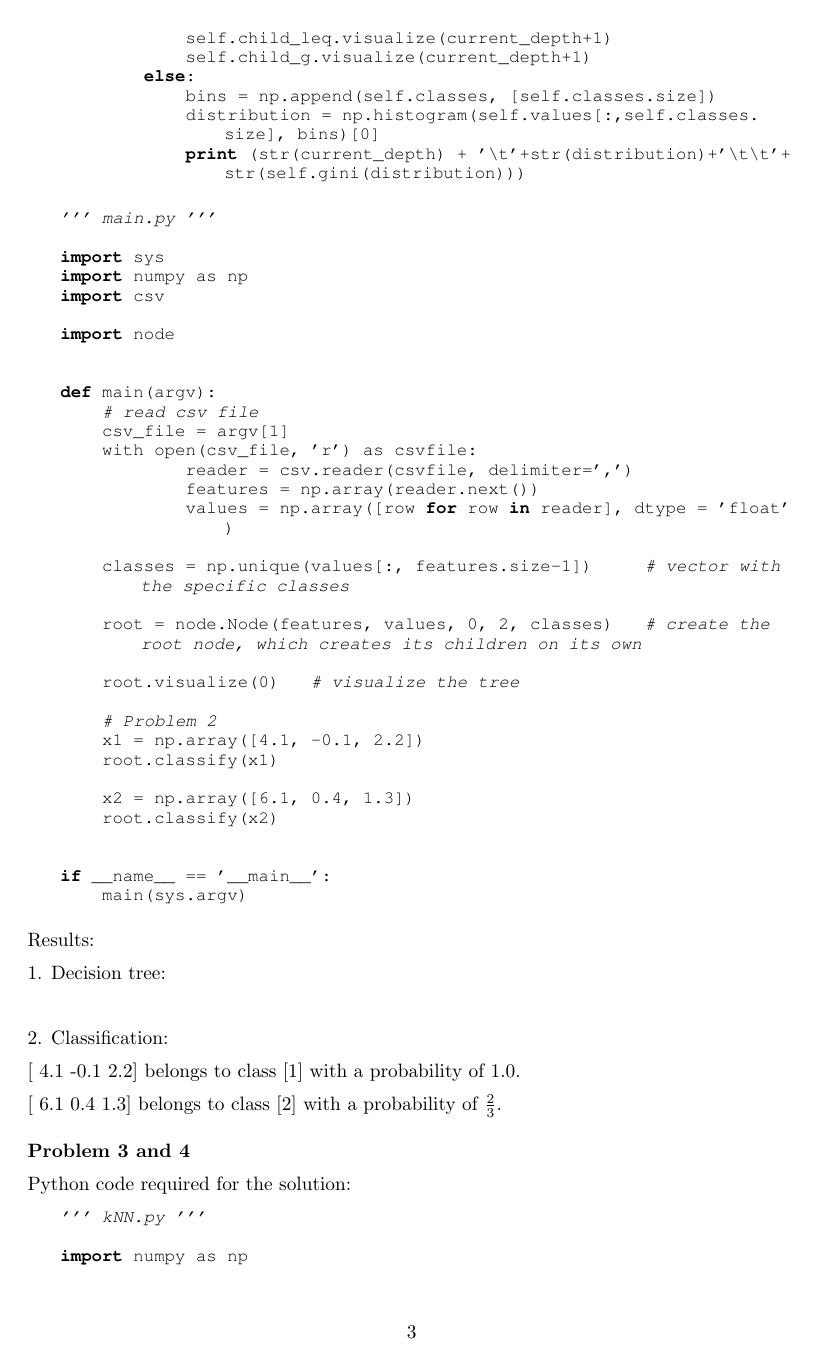
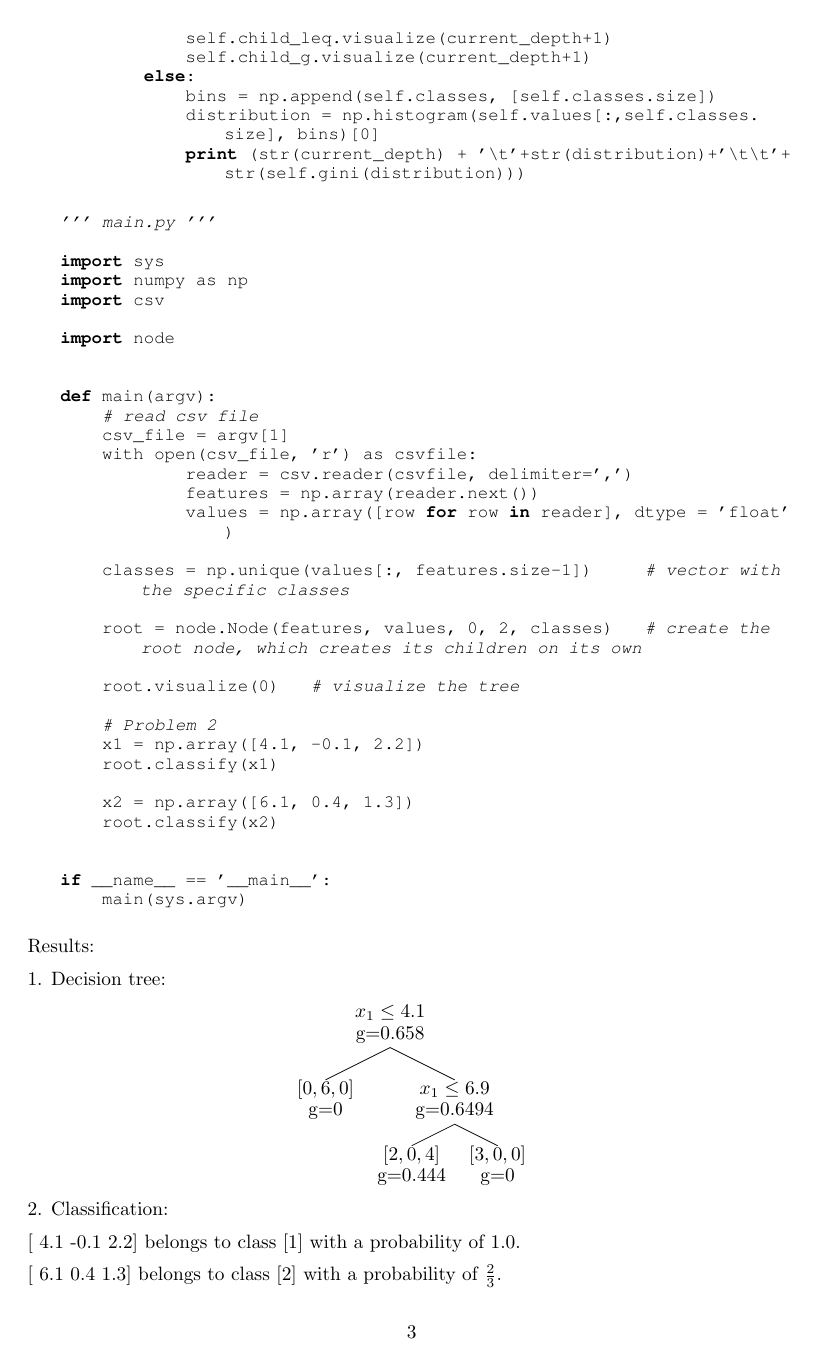
Before and after one commit to leidigl/ml13, a LaTeX document (ex02/ml_02.tex): page 3 of 6. The pictures show the PDF file ex02/ml_02.pdf that the author committed with the source.

Commit message:
small changes

```diff
--- a/ex02/ml_02.tex
+++ b/ex02/ml_02.tex
@@ -81,7 +81,7 @@ Results:
 
 \Tree [.{$x_1\leq4.1$ \\ g=0.658}
 	{$[0,6,0]$ \\ g=0}
-	[.{$x_1\leq6.9$ \\ g=0.6494
+	[.{$x_1\leq6.9$ \\ g=0.6494 }
 		{$[2,0,4]$ \\ g=0.444}
 		{$[3,0,0]$ \\ g=0} ] ]
 
```
Also changed, not shown: ex02/exercise.pdf (deleted), ex02/ml_02.pdf, 2 other files.
